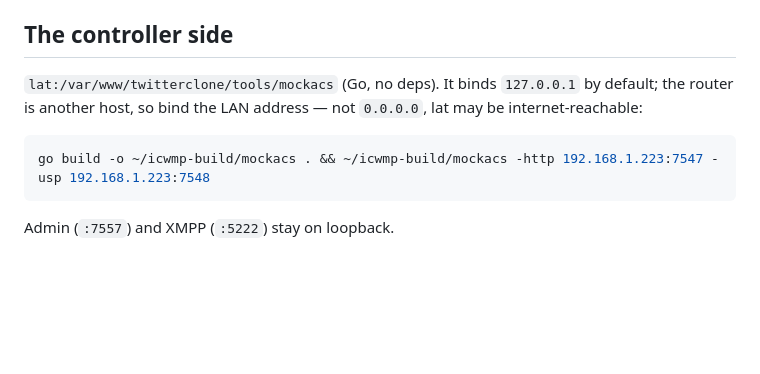
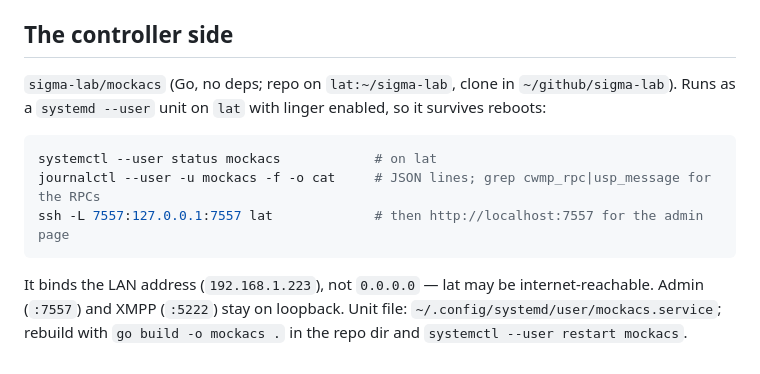
Before and after one commit to Kraftbar/notes, a Markdown page: networking/OpenWrt-icwmp-obuspa-build.md, the part around the change. GitHub-like rendering; blank space fills up the shorter version.

Commit message:
notes: icwmp/obuspa — controller now lives in sigma-lab and runs as a user service on lat

````diff
--- a/networking/OpenWrt-icwmp-obuspa-build.md
+++ b/networking/OpenWrt-icwmp-obuspa-build.md
@@ -134,9 +134,14 @@ Trust roles shipped in `/etc/obuspa/ctrust_reset`: `full_access`, `Untrusted` (t
 `assigned_role_name` is omitted — the controller can then do nothing useful), `extender`.
 
 ## The controller side
-`lat:/var/www/twitterclone/tools/mockacs` (Go, no deps). It binds `127.0.0.1` by default;
-the router is another host, so bind the LAN address — not `0.0.0.0`, lat may be internet-reachable:
+`sigma-lab/mockacs` (Go, no deps; repo on `lat:~/sigma-lab`, clone in `~/github/sigma-lab`).
+Runs as a `systemd --user` unit on `lat` with linger enabled, so it survives reboots:
 ```sh
-go build -o ~/icwmp-build/mockacs . && ~/icwmp-build/mockacs -http 192.168.1.223:7547 -usp 192.168.1.223:7548
+systemctl --user status mockacs            # on lat
+journalctl --user -u mockacs -f -o cat     # JSON lines; grep cwmp_rpc|usp_message for the RPCs
+ssh -L 7557:127.0.0.1:7557 lat             # then http://localhost:7557 for the admin page
 ```
-Admin (`:7557`) and XMPP (`:5222`) stay on loopback.
+It binds the LAN address (`192.168.1.223`), not `0.0.0.0` — lat may be internet-reachable.
+Admin (`:7557`) and XMPP (`:5222`) stay on loopback. Unit file:
+`~/.config/systemd/user/mockacs.service`; rebuild with `go build -o mockacs .` in the repo
+dir and `systemctl --user restart mockacs`.
````
